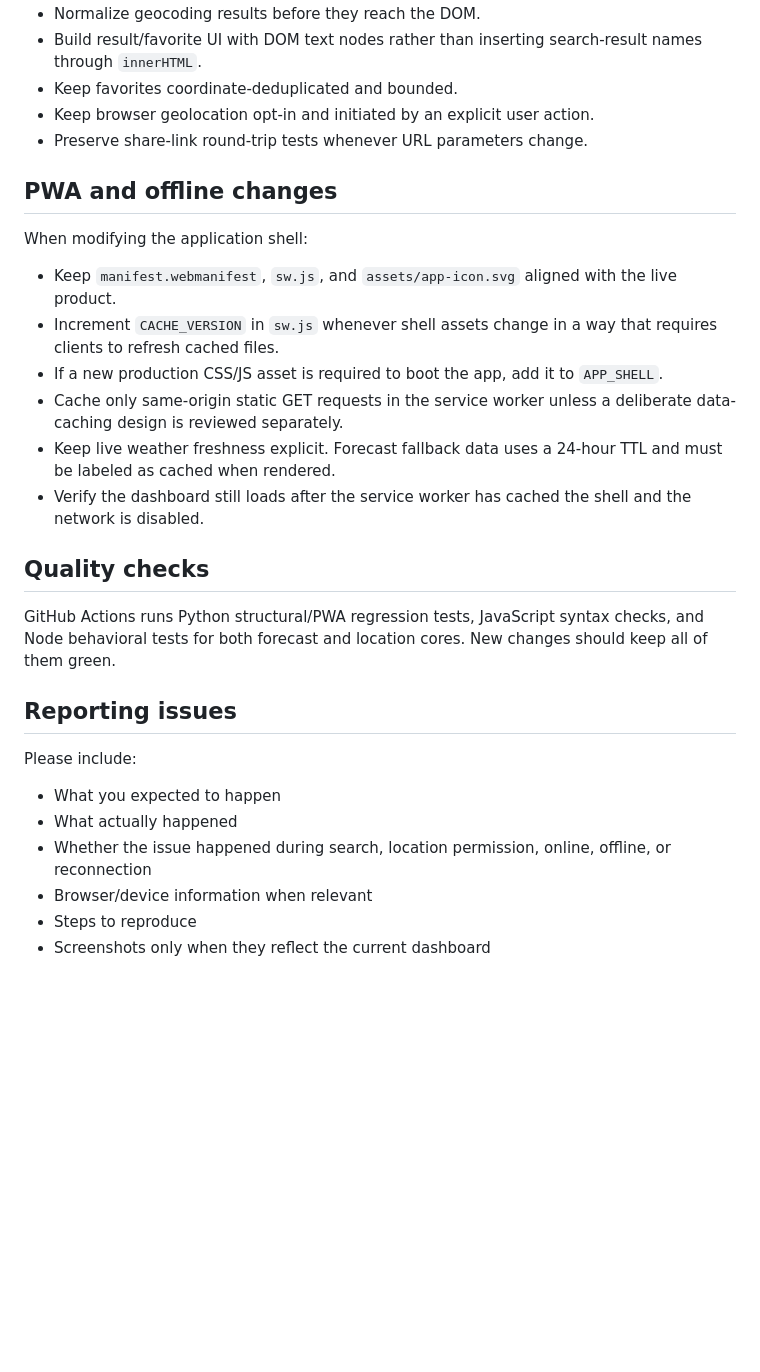
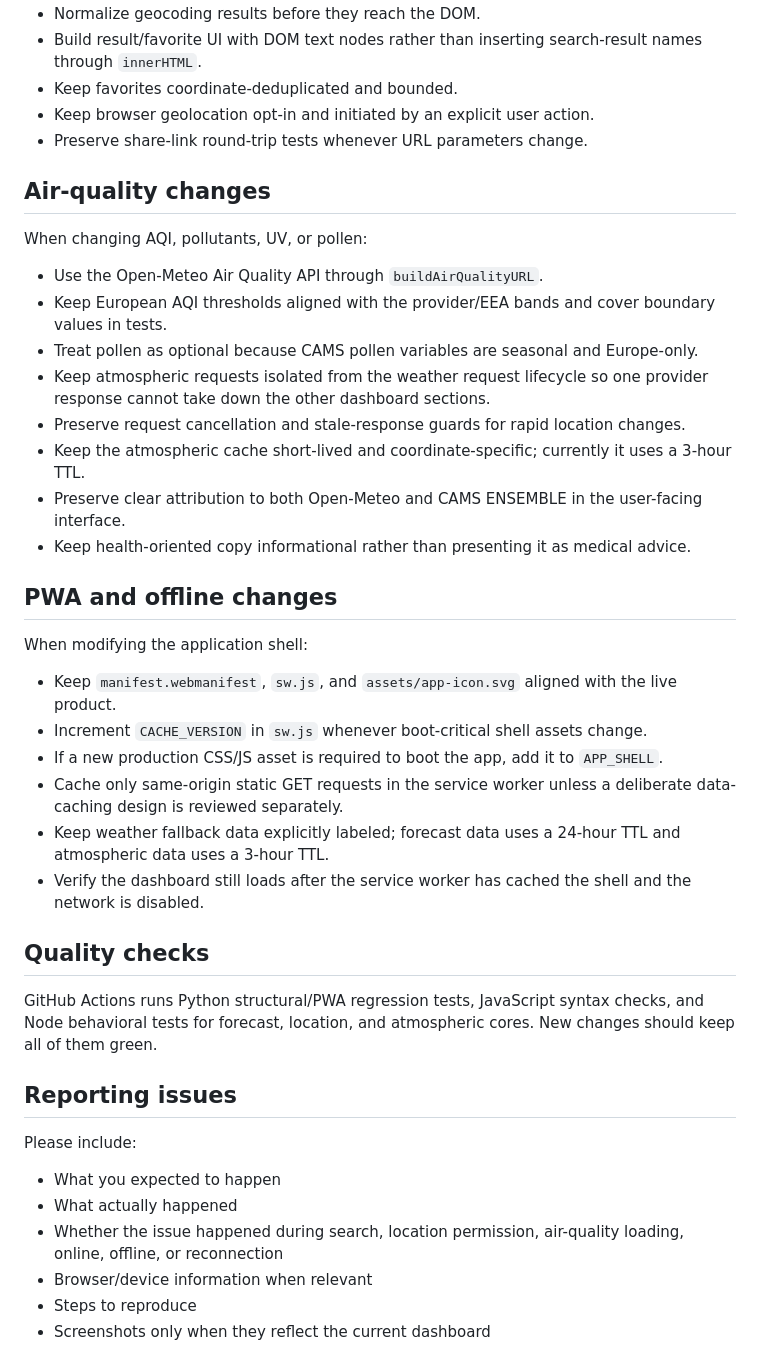
Before and after one commit to ParBproject/skycast, a Markdown page: CONTRIBUTING.md, the part around one of its changes. Rendered like a GitHub page; blank space fills up the shorter version.

```diff
--- a/CONTRIBUTING.md
+++ b/CONTRIBUTING.md
@@ -51,20 +54,33 @@ When changing search, favorites, geolocation, or sharing:
 - Keep browser geolocation opt-in and initiated by an explicit user action.
 - Preserve share-link round-trip tests whenever URL parameters change.
 
+## Air-quality changes
+
+When changing AQI, pollutants, UV, or pollen:
+
+- Use the Open-Meteo Air Quality API through `buildAirQualityURL`.
+- Keep European AQI thresholds aligned with the provider/EEA bands and cover boundary values in tests.
+- Treat pollen as optional because CAMS pollen variables are seasonal and Europe-only.
+- Keep atmospheric requests isolated from the weather request lifecycle so one provider response cannot take down the other dashboard sections.
+- Preserve request cancellation and stale-response guards for rapid location changes.
+- Keep the atmospheric cache short-lived and coordinate-specific; currently it uses a 3-hour TTL.
+- Preserve clear attribution to both Open-Meteo and CAMS ENSEMBLE in the user-facing interface.
+- Keep health-oriented copy informational rather than presenting it as medical advice.
+
 ## PWA and offline changes
 
 When modifying the application shell:
 
 - Keep `manifest.webmanifest`, `sw.js`, and `assets/app-icon.svg` aligned with the live product.
-- Increment `CACHE_VERSION` in `sw.js` whenever shell assets change in a way that requires clients to refresh cached files.
+- Increment `CACHE_VERSION` in `sw.js` whenever boot-critical shell assets change.
 - If a new production CSS/JS asset is required to boot the app, add it to `APP_SHELL`.
 - Cache only same-origin static GET requests in the service worker unless a deliberate data-caching design is reviewed separately.
-- Keep live weather freshness explicit. Forecast fallback data uses a 24-hour TTL and must be labeled as cached when rendered.
+- Keep weather fallback data explicitly labeled; forecast data uses a 24-hour TTL and atmospheric data uses a 3-hour TTL.
 - Verify the dashboard still loads after the service worker has cached the shell and the network is disabled.
 
 ## Quality checks
 
-GitHub Actions runs Python structural/PWA regression tests, JavaScript syntax checks, and Node behavioral tests for both forecast and location cores. New changes should keep all of them green.
+GitHub Actions runs Python structural/PWA regression tests, JavaScript syntax checks, and Node behavioral tests for forecast, location, and atmospheric cores. New changes should keep all of them green.
 
 ## Reporting issues
 
@@ -72,7 +88,7 @@ Please include:
 
 - What you expected to happen
 - What actually happened
-- Whether the issue happened during search, location permission, online, offline, or reconnection
+- Whether the issue happened during search, location permission, air-quality loading, online, offline, or reconnection
 - Browser/device information when relevant
 - Steps to reproduce
 - Screenshots only when they reflect the current dashboard
```
Also changed, not shown: other parts of CONTRIBUTING.md (+12 -9 lines).
